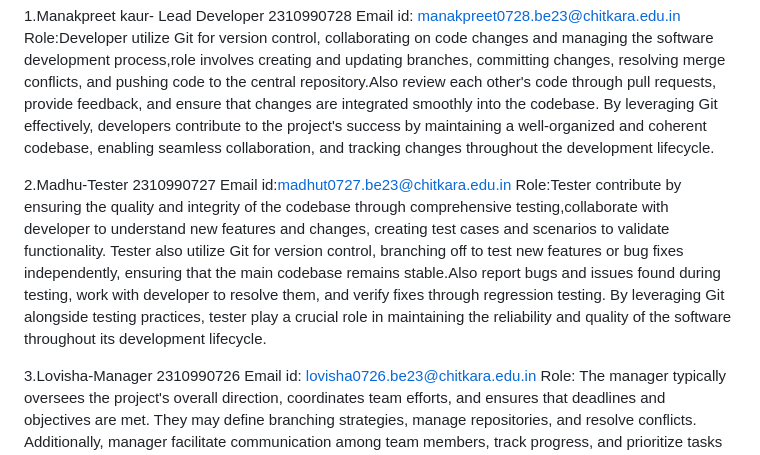
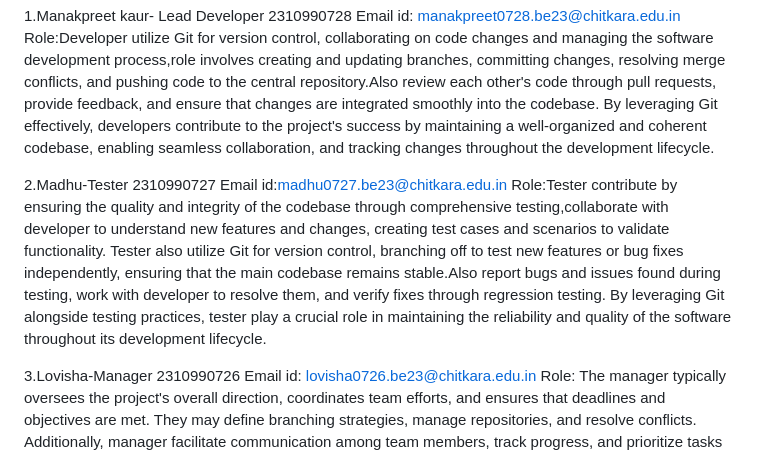
Before and after one commit to lovisha0726/FEE_Project, a Markdown page: README.md, the part around the change. GitHub-like rendering.

```diff
--- a/README.md
+++ b/README.md
@@ -5,7 +5,7 @@ Team members:
 2310990728 Email id: manakpreet0728.be23@chitkara.edu.in Role:Developer utilize Git for version control, collaborating on code changes and managing the software development process,role involves creating and updating branches, committing changes, resolving merge conflicts, and pushing code to the central repository.Also review each other's code through pull requests, provide feedback, and ensure that changes are integrated smoothly into the codebase. By leveraging Git effectively, developers contribute to the project's success by maintaining a well-organized and coherent codebase, enabling seamless collaboration, and tracking changes throughout the development lifecycle.
 
 2.Madhu-Tester
-2310990727 Email id:madhut0727.be23@chitkara.edu.in Role:Tester contribute by ensuring the quality and integrity of the codebase through comprehensive testing,collaborate with developer to understand new features and changes, creating test cases and scenarios to validate functionality. Tester also utilize Git for version control, branching off to test new features or bug fixes independently, ensuring that the main codebase remains stable.Also report bugs and issues found during testing, work with developer to resolve them, and verify fixes through regression testing. By leveraging Git alongside testing practices, tester play a crucial role in maintaining the reliability and quality of the software throughout its development lifecycle.
+2310990727 Email id:madhu0727.be23@chitkara.edu.in Role:Tester contribute by ensuring the quality and integrity of the codebase through comprehensive testing,collaborate with developer to understand new features and changes, creating test cases and scenarios to validate functionality. Tester also utilize Git for version control, branching off to test new features or bug fixes independently, ensuring that the main codebase remains stable.Also report bugs and issues found during testing, work with developer to resolve them, and verify fixes through regression testing. By leveraging Git alongside testing practices, tester play a crucial role in maintaining the reliability and quality of the software throughout its development lifecycle.
 
 3.Lovisha-Manager
 2310990726 Email id: lovisha0726.be23@chitkara.edu.in Role: The manager typically oversees the project's overall direction, coordinates team efforts, and ensures that deadlines and objectives are met. They may define branching strategies, manage repositories, and resolve conflicts. Additionally, manager facilitate communication among team members, track progress, and prioritize tasks to ensure efficient collaboration and successful project completion.Team Leadership and Coordination, and ensures quality standards. Skills : Detail-oriented, experienced in software testing methodologies, excellent communication skills for providing feedback.
```
